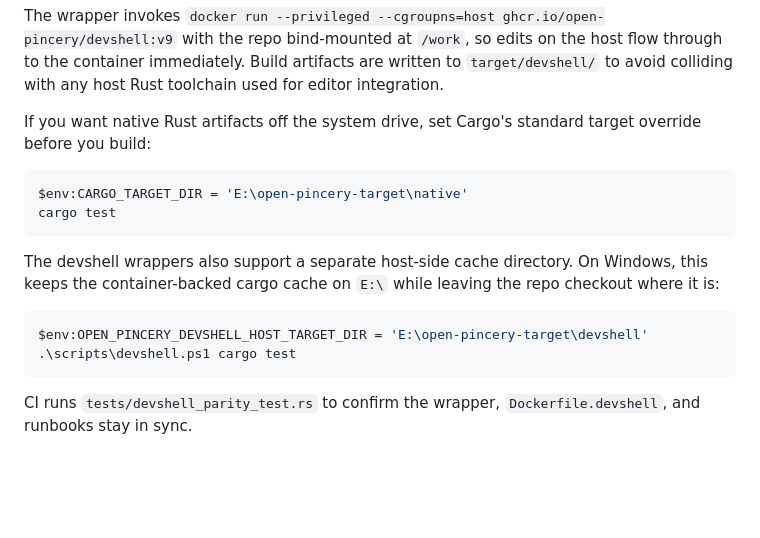
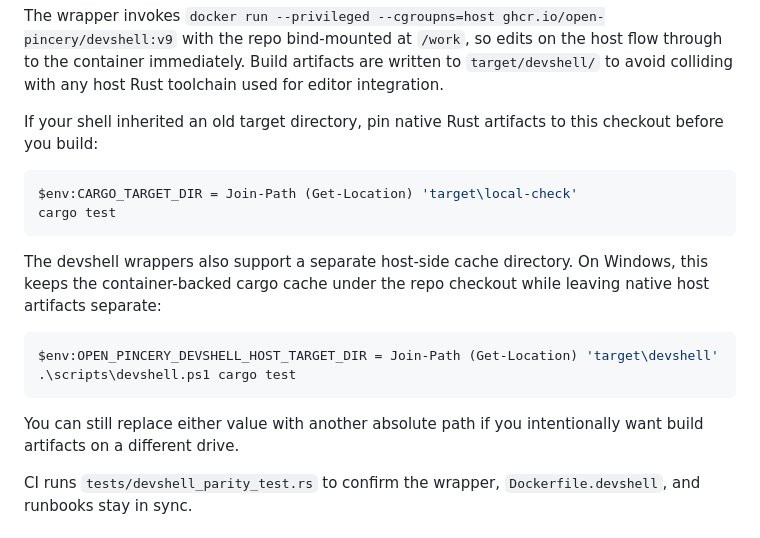
Before and after one commit to RCSnyder/open-pincery, a Markdown page: README.md, the part around the change. Rendered like a GitHub page; blank space fills up the shorter version.

````diff
--- a/README.md
+++ b/README.md
@@ -193,22 +193,25 @@ to the container immediately. Build artifacts are written to
 `target/devshell/` to avoid colliding with any host Rust toolchain used
 for editor integration.
 
-If you want native Rust artifacts off the system drive, set Cargo's
-standard target override before you build:
+If your shell inherited an old target directory, pin native Rust
+artifacts to this checkout before you build:
 
 ```powershell
-$env:CARGO_TARGET_DIR = 'E:\open-pincery-target\native'
+$env:CARGO_TARGET_DIR = Join-Path (Get-Location) 'target\local-check'
 cargo test
 ```
 
 The devshell wrappers also support a separate host-side cache directory.
-On Windows, this keeps the container-backed cargo cache on `E:\` while
-leaving the repo checkout where it is:
+On Windows, this keeps the container-backed cargo cache under the repo
+checkout while leaving native host artifacts separate:
 
 ```powershell
-$env:OPEN_PINCERY_DEVSHELL_HOST_TARGET_DIR = 'E:\open-pincery-target\devshell'
+$env:OPEN_PINCERY_DEVSHELL_HOST_TARGET_DIR = Join-Path (Get-Location) 'target\devshell'
 .\scripts\devshell.ps1 cargo test
 ```
+
+You can still replace either value with another absolute path if you
+intentionally want build artifacts on a different drive.
 
 CI runs `tests/devshell_parity_test.rs` to confirm the wrapper,
 `Dockerfile.devshell`, and runbooks stay in sync.
````
Also changed, not shown: docs/runbooks/dev_setup_windows.md (+21 -14 lines).
